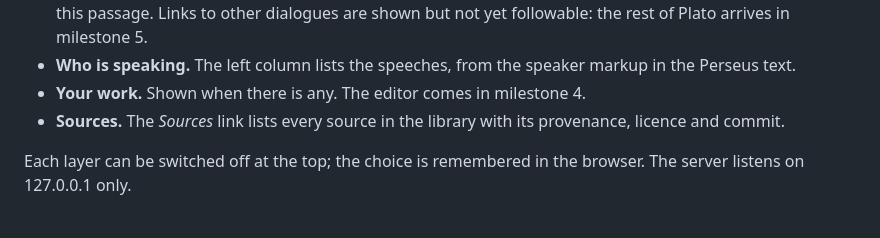
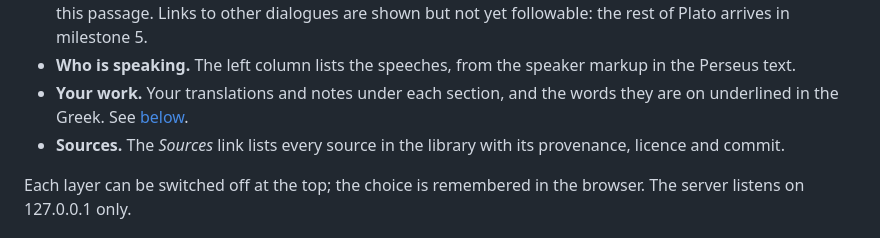
Before and after one commit to danoc505/DeckardsMusicBox, a Markdown page: platonic-workshop/README.md, the part around one of its changes. Drawn GitHub-style.

```diff
--- a/platonic-workshop/README.md
+++ b/platonic-workshop/README.md
@@ -83,7 +89,8 @@ from the committed copies.
   the Timaeus that cite this passage. Links to other dialogues are shown but not yet followable:
   the rest of Plato arrives in milestone 5.
 - **Who is speaking.** The left column lists the speeches, from the speaker markup in the Perseus text.
-- **Your work.** Shown when there is any. The editor comes in milestone 4.
+- **Your work.** Your translations and notes under each section, and the words they are on
+  underlined in the Greek. See [below](#your-translations-and-notes).
 - **Sources.** The *Sources* link lists every source in the library with its provenance, licence and commit.
 
 Each layer can be switched off at the top; the choice is remembered in the browser.
```
Also changed, not shown: other parts of platonic-workshop/README.md (+66 -7 lines), platonic-workshop/docs/reader-m4.png (added), 10 other files.
